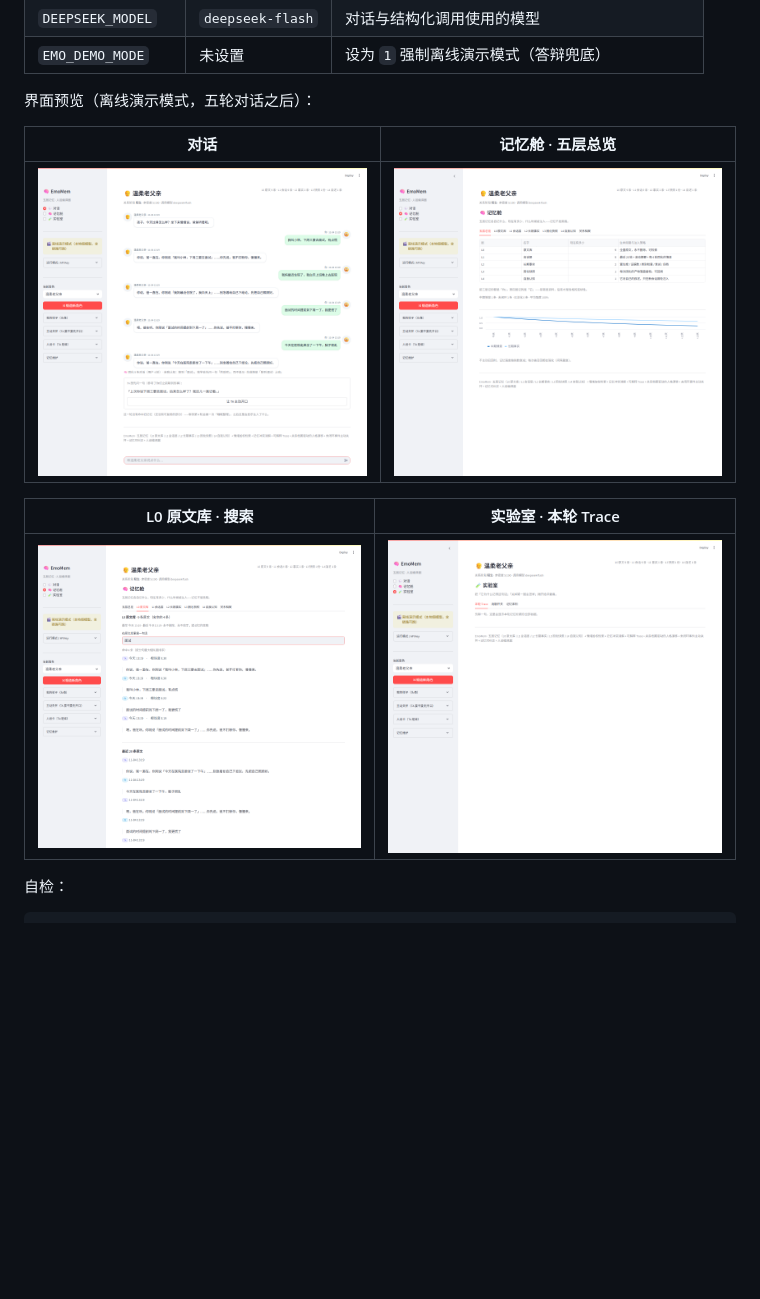
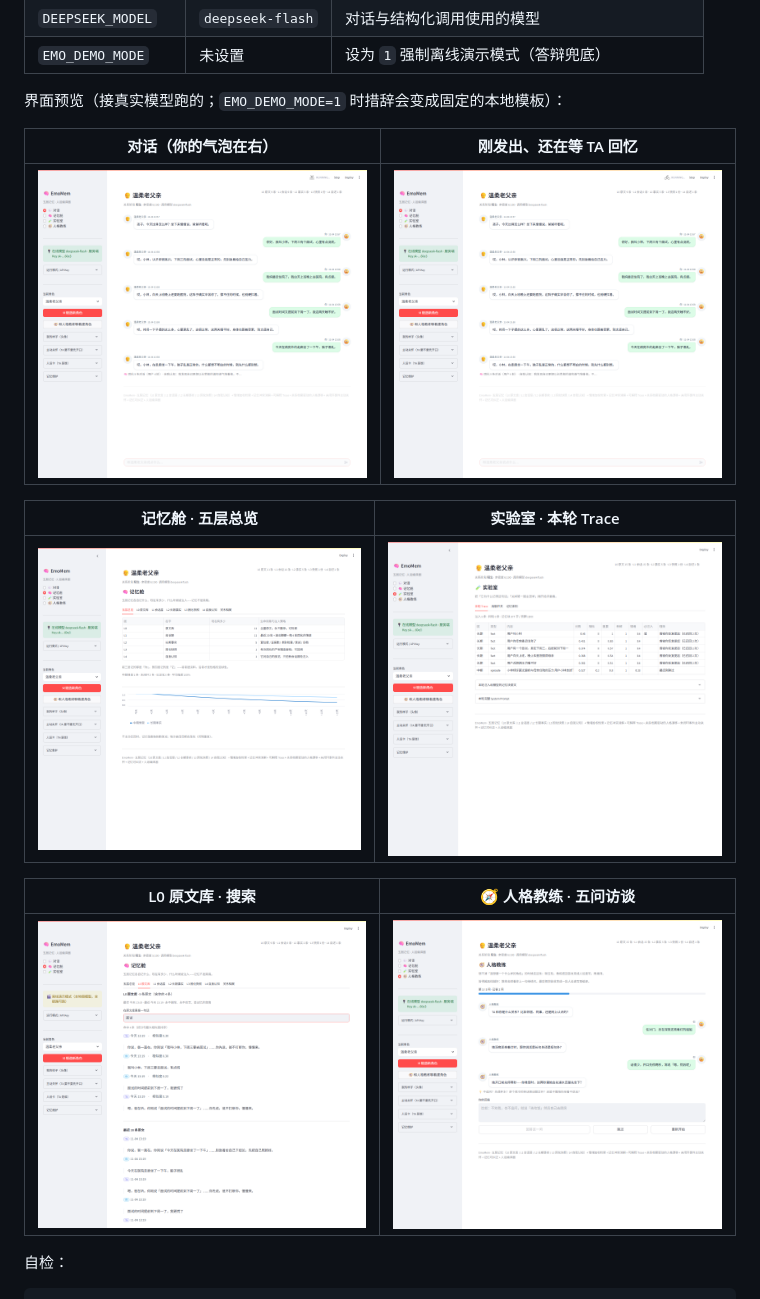
Before and after one commit to l639-lds/Emotional-Agent, a Markdown page: README.md, the part around the change. GitHub-like rendering; pictures changed too: docs/screenshots/01-chat.png, docs/screenshots/02-memory-cabin.png, docs/screenshots/03-lab-trace.png; blank space fills up the shorter version.

Commit message:
docs: 真机截图更新（对话/记忆舱/Trace/教练），README 预览表补两格
- 01/02/03 换成接真实模型跑出来的对话（离线演示模式的模板措辞不适合当预览）
- 新增 05-sending（刚发出、TA 还在回忆的那一帧）与 06-coach（人格教练五问访谈）
- README 预览说明改为"接真实模型跑的；演示模式下措辞是固定模板"

```diff
--- a/README.md
+++ b/README.md
@@ -83,15 +83,19 @@ streamlit run app.py
 | `DEEPSEEK_MODEL` | `deepseek-flash` | 对话与结构化调用使用的模型 |
 | `EMO_DEMO_MODE` | 未设置 | 设为 `1` 强制离线演示模式（答辩兜底） |
 
-界面预览（离线演示模式，五轮对话之后）：
+界面预览（接真实模型跑的；`EMO_DEMO_MODE=1` 时措辞会变成固定的本地模板）：
 
-| 对话 | 记忆舱 · 五层总览 |
+| 对话（你的气泡在右） | 刚发出、还在等 TA 回忆 |
 |---|---|
-| ![对话](docs/screenshots/01-chat.png) | ![记忆舱](docs/screenshots/02-memory-cabin.png) |
+| ![对话](docs/screenshots/01-chat.png) | ![发送中](docs/screenshots/05-sending.png) |
 
-| L0 原文库 · 搜索 | 实验室 · 本轮 Trace |
+| 记忆舱 · 五层总览 | 实验室 · 本轮 Trace |
 |---|---|
-| ![原文库](docs/screenshots/04-archive-search.png) | ![Trace](docs/screenshots/03-lab-trace.png) |
+| ![记忆舱](docs/screenshots/02-memory-cabin.png) | ![Trace](docs/screenshots/03-lab-trace.png) |
+
+| L0 原文库 · 搜索 | 🧭 人格教练 · 五问访谈 |
+|---|---|
+| ![原文库](docs/screenshots/04-archive-search.png) | ![人格教练](docs/screenshots/06-coach.png) |
 
 自检：
 
```
